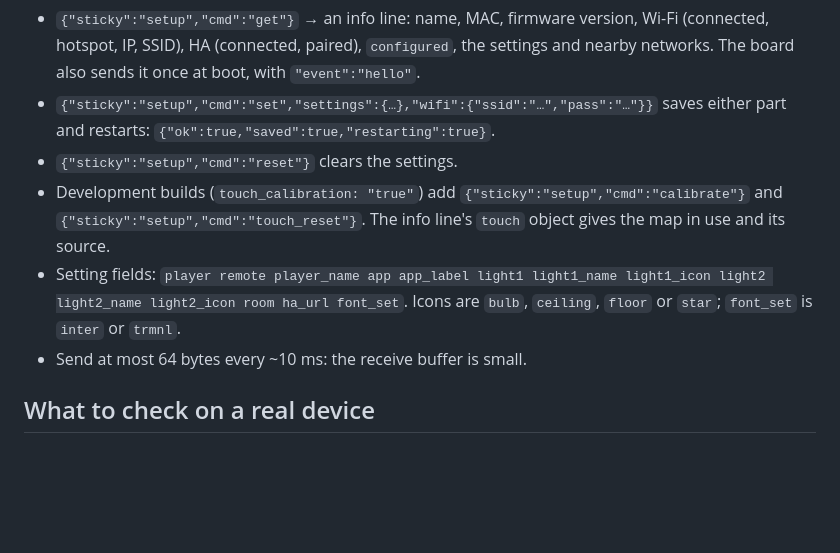
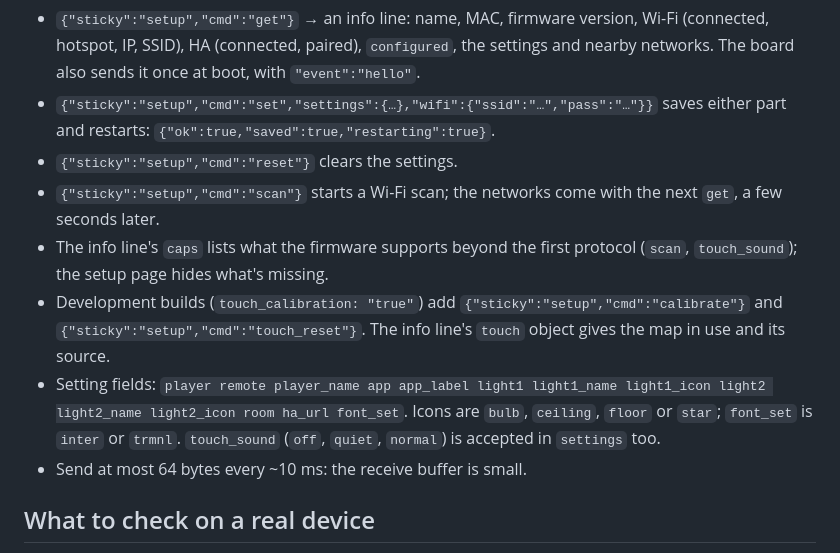
Before and after one commit to Frankynov/sticky-remote, a Markdown page: README.md, the part around one of its changes. Drawn GitHub-style; blank space fills up the shorter version.

```diff
--- a/README.md
+++ b/README.md
@@ -141,12 +151,17 @@ newline-delimited JSON lines with `"sticky":"setup"`.
 - `{"sticky":"setup","cmd":"set","settings":{…},"wifi":{"ssid":"…","pass":"…"}}`
   saves either part and restarts: `{"ok":true,"saved":true,"restarting":true}`.
 - `{"sticky":"setup","cmd":"reset"}` clears the settings.
+- `{"sticky":"setup","cmd":"scan"}` starts a Wi-Fi scan; the networks come
+  with the next `get`, a few seconds later.
+- The info line's `caps` lists what the firmware supports beyond the first
+  protocol (`scan`, `touch_sound`); the setup page hides what's missing.
 - Development builds (`touch_calibration: "true"`) add
   `{"sticky":"setup","cmd":"calibrate"}` and `{"sticky":"setup","cmd":"touch_reset"}`.
   The info line's `touch` object gives the map in use and its source.
 - Setting fields: `player remote player_name app app_label light1 light1_name
   light1_icon light2 light2_name light2_icon room ha_url font_set`. Icons are
   `bulb`, `ceiling`, `floor` or `star`; `font_set` is `inter` or `trmnl`.
+  `touch_sound` (`off`, `quiet`, `normal`) is accepted in `settings` too.
 - Send at most 64 bytes every ~10 ms: the receive buffer is small.
 
 ## What to check on a real device
```
Also changed, not shown: other parts of README.md (+15 -5 lines), design/screens.png (added), 16 other files.
